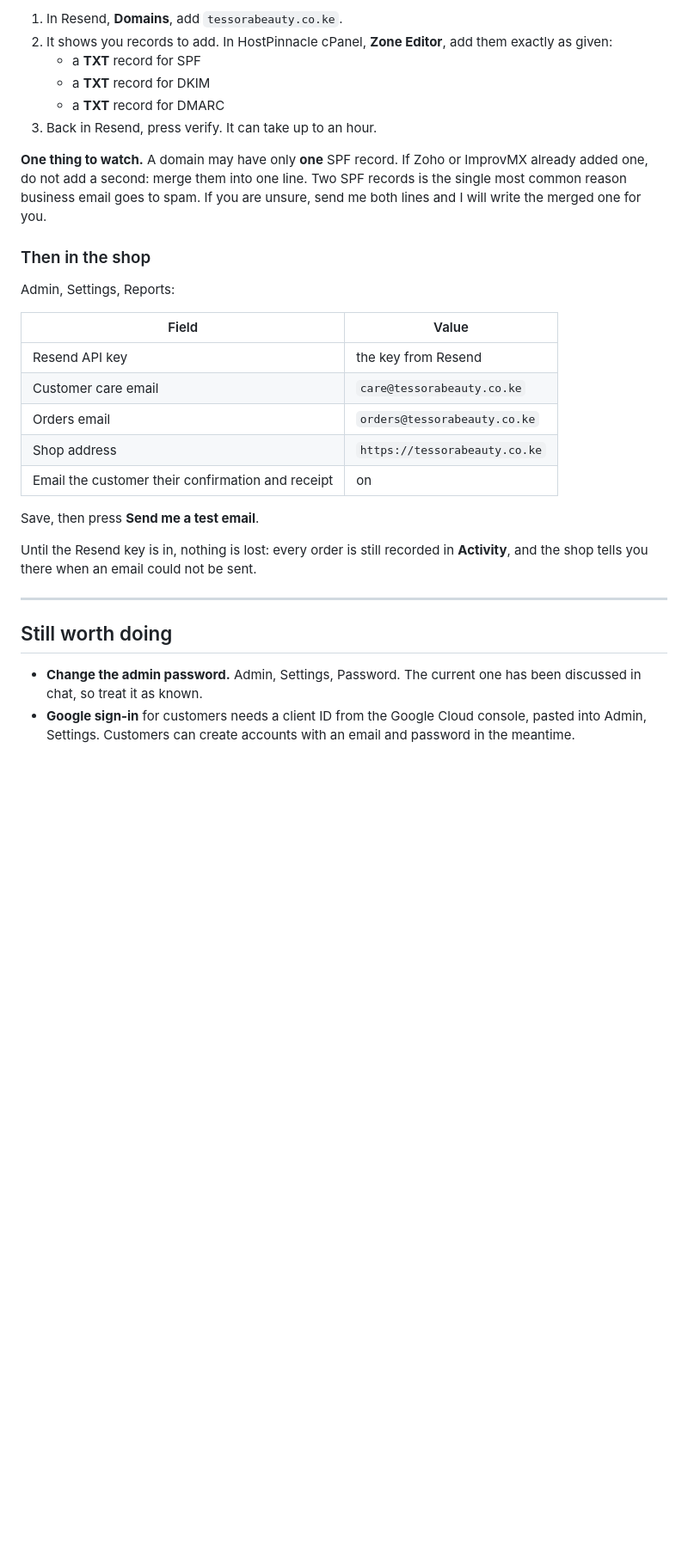
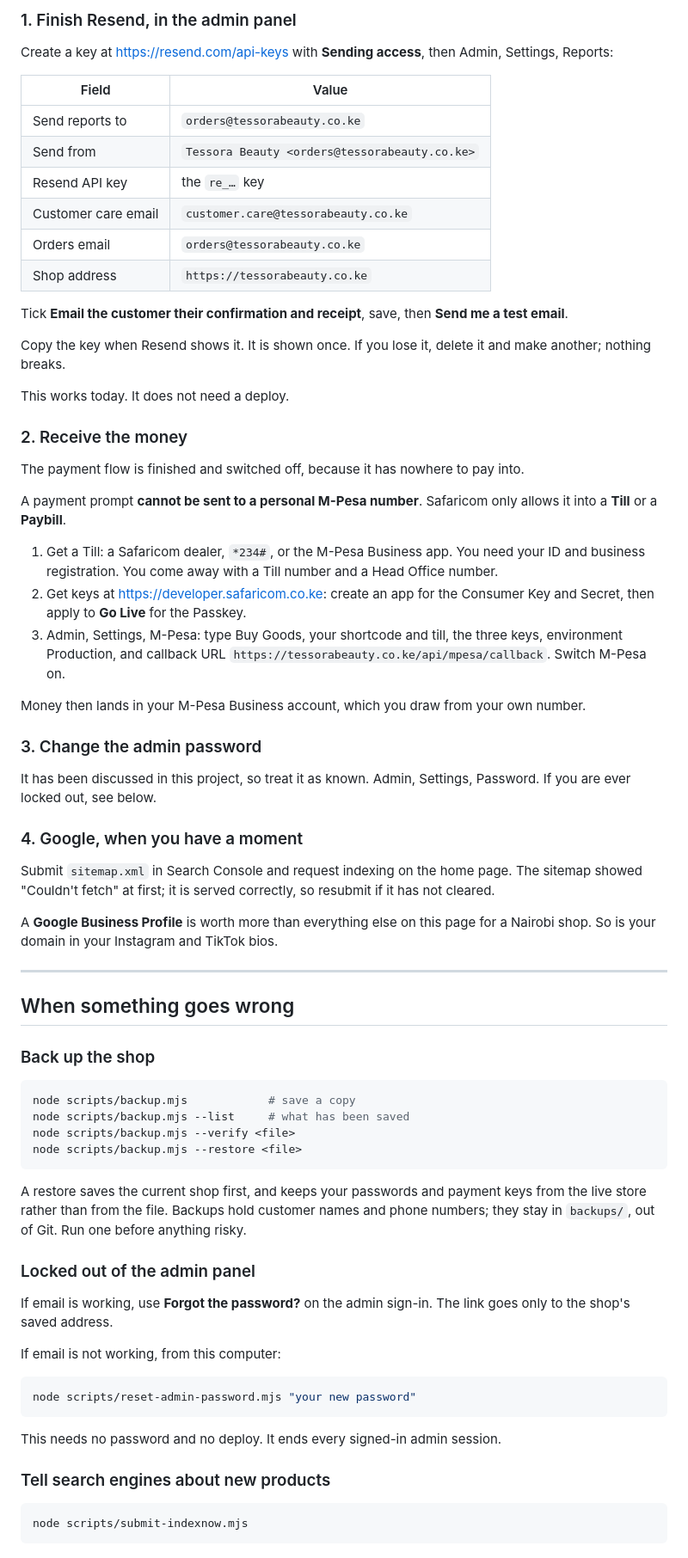
Before and after one commit to Ayieko5252/TESORA-BEAUTY, a Markdown page: GO-LIVE.md, the part around one of its changes. Shown at 86% size. GitHub-like rendering; blank space fills up the shorter version.

````diff
--- a/GO-LIVE.md
+++ b/GO-LIVE.md
@@ -164,38 +95,85 @@ landing in spam.
-1. In Resend, **Domains**, add `tessorabeauty.co.ke`.
-2. It shows you records to add. In HostPinnacle cPanel, **Zone Editor**, add
-   them exactly as given:
-   - a **TXT** record for SPF
-   - a **TXT** record for DKIM
-   - a **TXT** record for DMARC
-3. Back in Resend, press verify. It can take up to an hour.
-
-**One thing to watch.** A domain may have only **one** SPF record. If Zoho or
-ImprovMX already added one, do not add a second: merge them into one line.
-Two SPF records is the single most common reason business email goes to spam.
-If you are unsure, send me both lines and I will write the merged one for you.
-
-### Then in the shop
+### 1. Finish Resend, in the admin panel
+Create a key at <https://resend.com/api-keys> with **Sending access**, then
 Admin, Settings, Reports:
 
 | Field | Value |
 |---|---|
-| Resend API key | the key from Resend |
-| Customer care email | `care@tessorabeauty.co.ke` |
+| Send reports to | `orders@tessorabeauty.co.ke` |
+| Send from | `Tessora Beauty <orders@tessorabeauty.co.ke>` |
+| Resend API key | the `re_…` key |
+| Customer care email | `customer.care@tessorabeauty.co.ke` |
 | Orders email | `orders@tessorabeauty.co.ke` |
 | Shop address | `https://tessorabeauty.co.ke` |
-| Email the customer their confirmation and receipt | on |
 
-Save, then press **Send me a test email**.
+Tick **Email the customer their confirmation and receipt**, save, then
+**Send me a test email**.
 
-Until the Resend key is in, nothing is lost: every order is still recorded in
-**Activity**, and the shop tells you there when an email could not be sent.
+Copy the key when Resend shows it. It is shown once. If you lose it, delete
+it and make another; nothing breaks.
+
+This works today. It does not need a deploy.
+
+### 2. Receive the money
+The payment flow is finished and switched off, because it has nowhere to pay
+into.
+
+A payment prompt **cannot be sent to a personal M-Pesa number**. Safaricom
+only allows it into a **Till** or a **Paybill**.
+
+1. Get a Till: a Safaricom dealer, `*234#`, or the M-Pesa Business app. You
+   need your ID and business registration. You come away with a Till number
+   and a Head Office number.
+2. Get keys at <https://developer.safaricom.co.ke>: create an app for the
+   Consumer Key and Secret, then apply to **Go Live** for the Passkey.
+3. Admin, Settings, M-Pesa: type Buy Goods, your shortcode and till, the three
+   keys, environment Production, and callback URL
+   `https://tessorabeauty.co.ke/api/mpesa/callback`. Switch M-Pesa on.
+
+Money then lands in your M-Pesa Business account, which you draw from your own
+number.
+
+### 3. Change the admin password
+It has been discussed in this project, so treat it as known. Admin, Settings,
+Password. If you are ever locked out, see below.
+
+### 4. Google, when you have a moment
+Submit `sitemap.xml` in Search Console and request indexing on the home page.
+The sitemap showed "Couldn't fetch" at first; it is served correctly, so
+resubmit if it has not cleared.
+
+A **Google Business Profile** is worth more than everything else on this page
+for a Nairobi shop. So is your domain in your Instagram and TikTok bios.
 
 ---
 
-## Still worth doing
+## When something goes wrong
 
-- **Change the admin password.** Admin, Settings, Password. The current one has
-  been discussed in chat, so treat it as known.
-- **Google sign-in** for customers needs a client ID from the Google Cloud
-  console, pasted into Admin, Settings. Customers can create accounts with an
-  email and password in the meantime.
+### Back up the shop
+```bash
+node scripts/backup.mjs            # save a copy
+node scripts/backup.mjs --list     # what has been saved
+node scripts/backup.mjs --verify <file>
+node scripts/backup.mjs --restore <file>
+```
+
+A restore saves the current shop first, and keeps your passwords and payment
+keys from the live store rather than from the file. Backups hold customer
+names and phone numbers; they stay in `backups/`, out of Git. Run one before
+anything risky.
+
+### Locked out of the admin panel
+If email is working, use **Forgot the password?** on the admin sign-in. The
+link goes only to the shop's saved address.
+
+If email is not working, from this computer:
+
+```bash
+node scripts/reset-admin-password.mjs "your new password"
+```
+
+This needs no password and no deploy. It ends every signed-in admin session.
+
+### Tell search engines about new products
+```bash
+node scripts/submit-indexnow.mjs
+```
````
Also changed, not shown: other parts of GO-LIVE.md (+70 -139 lines).
